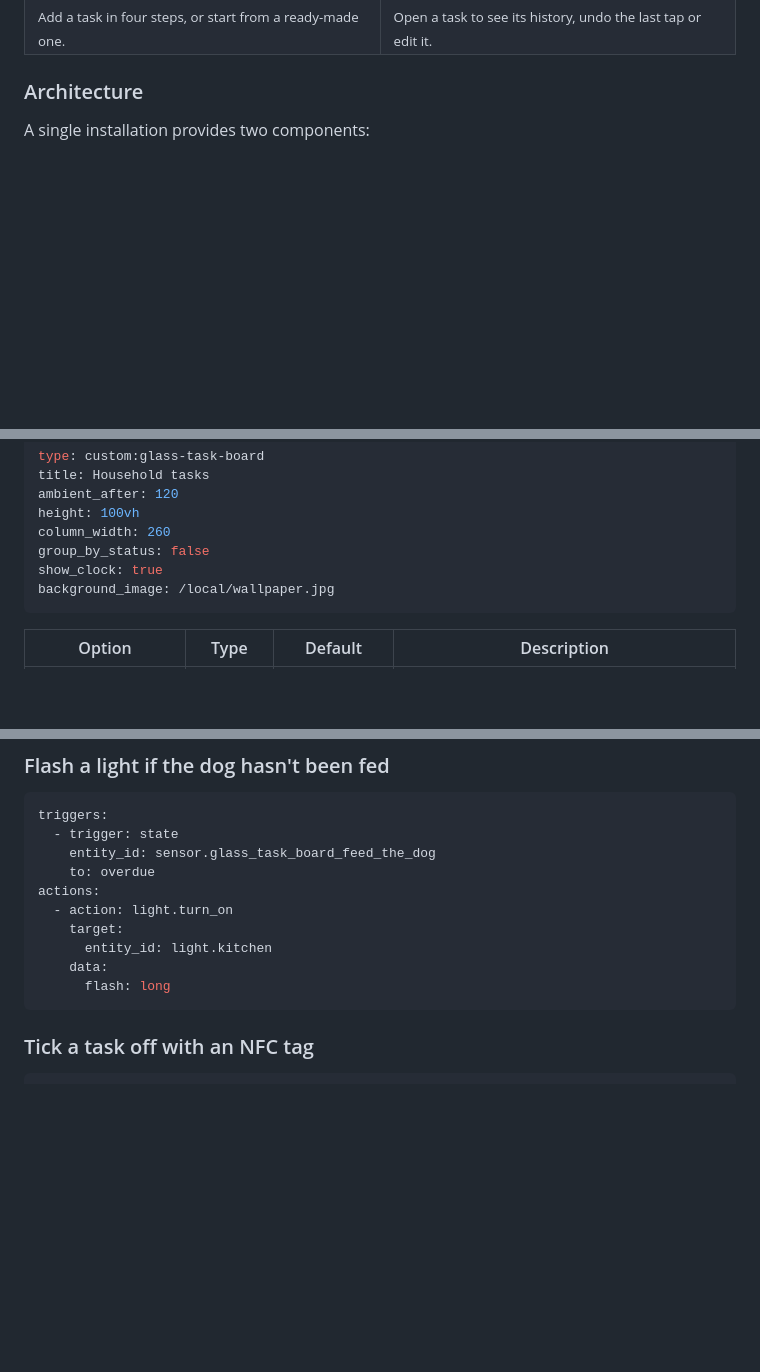
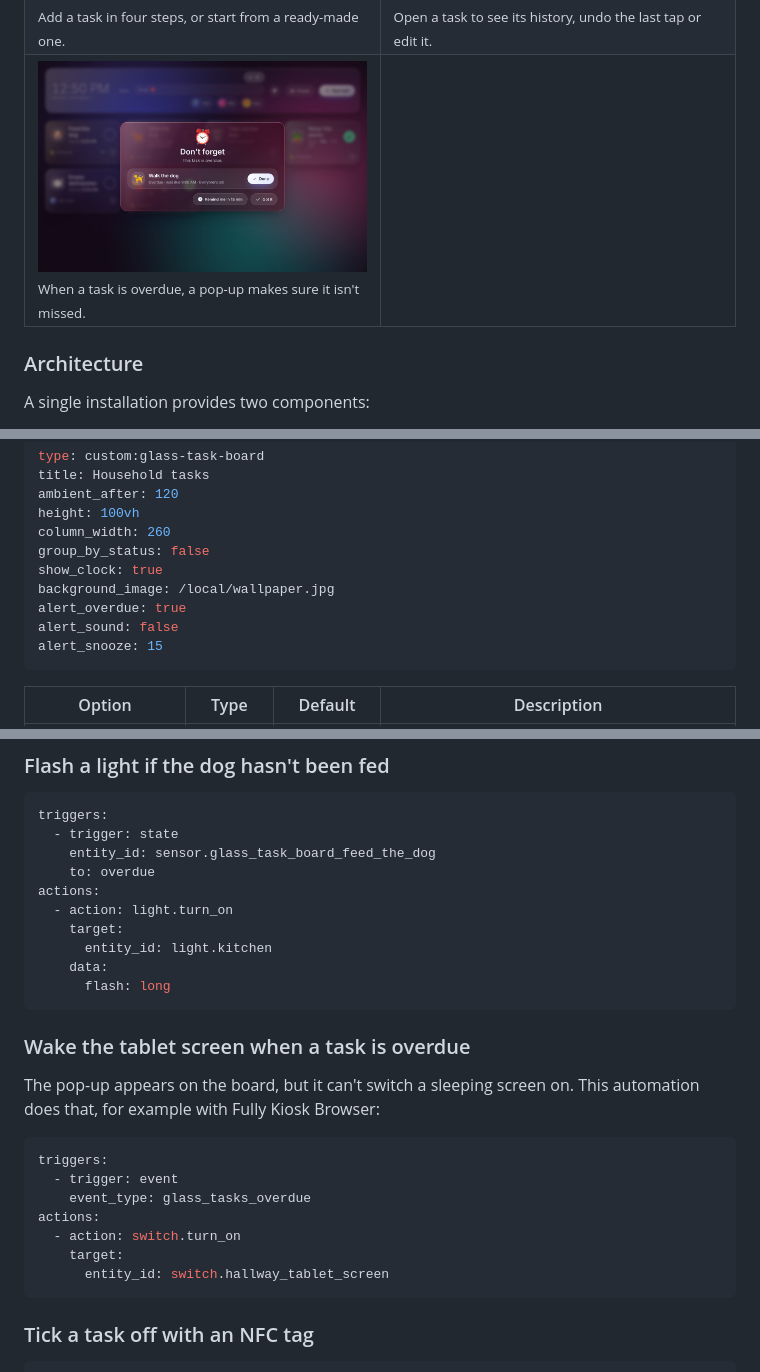
Before and after one commit to Degederon/GlassTaskBoard, a Markdown page: README.md, 3 parts joined by grey strips. GitHub-like rendering; pictures changed too: docs/images/overdue-popup.jpg (added); blank space fills up the shorter version.

````diff
--- a/README.md
+++ b/README.md
@@ -102,6 +103,10 @@ All pictures are from the board itself, with example tasks.
 <tr>
 <td width="50%" valign="top"><img src="https://raw.githubusercontent.com/Degederon/GlassTaskBoard/main/docs/images/new-task.png" alt="Add a task in four steps, or start from a ready-made one." width="100%"><br><sub>Add a task in four steps, or start from a ready-made one.</sub></td>
 <td width="50%" valign="top"><img src="https://raw.githubusercontent.com/Degederon/GlassTaskBoard/main/docs/images/history.png" alt="Open a task to see its history, undo the last tap or edit it." width="100%"><br><sub>Open a task to see its history, undo the last tap or edit it.</sub></td>
+</tr>
+<tr>
+<td width="50%" valign="top"><img src="https://raw.githubusercontent.com/Degederon/GlassTaskBoard/main/docs/images/overdue-popup.jpg" alt="When a task is overdue, a pop-up makes sure it isn't missed." width="100%"><br><sub>When a task is overdue, a pop-up makes sure it isn't missed.</sub></td>
+<td width="50%" valign="top"></td>
 </tr>
 </table>
 
@@ -270,6 +275,9 @@ column_width: 260
 group_by_status: false
 show_clock: true
 background_image: /local/wallpaper.jpg
+alert_overdue: true
+alert_sound: false
+alert_snooze: 15
 ```
 
 | Option | Type | Default | Description |
@@ -384,6 +395,20 @@ actions:
       entity_id: light.kitchen
     data:
       flash: long
+```
+
+### Wake the tablet screen when a task is overdue
+
+The pop-up appears on the board, but it can't switch a sleeping screen on. This automation does that, for example with Fully Kiosk Browser:
+
+```yaml
+triggers:
+  - trigger: event
+    event_type: glass_tasks_overdue
+actions:
+  - action: switch.turn_on
+    target:
+      entity_id: switch.hallway_tablet_screen
 ```
 
 ### Tick a task off with an NFC tag
````
Also changed, not shown: other parts of README.md (+10 -3 lines), CHANGELOG.md (+8 -0 lines), 4 other files.
